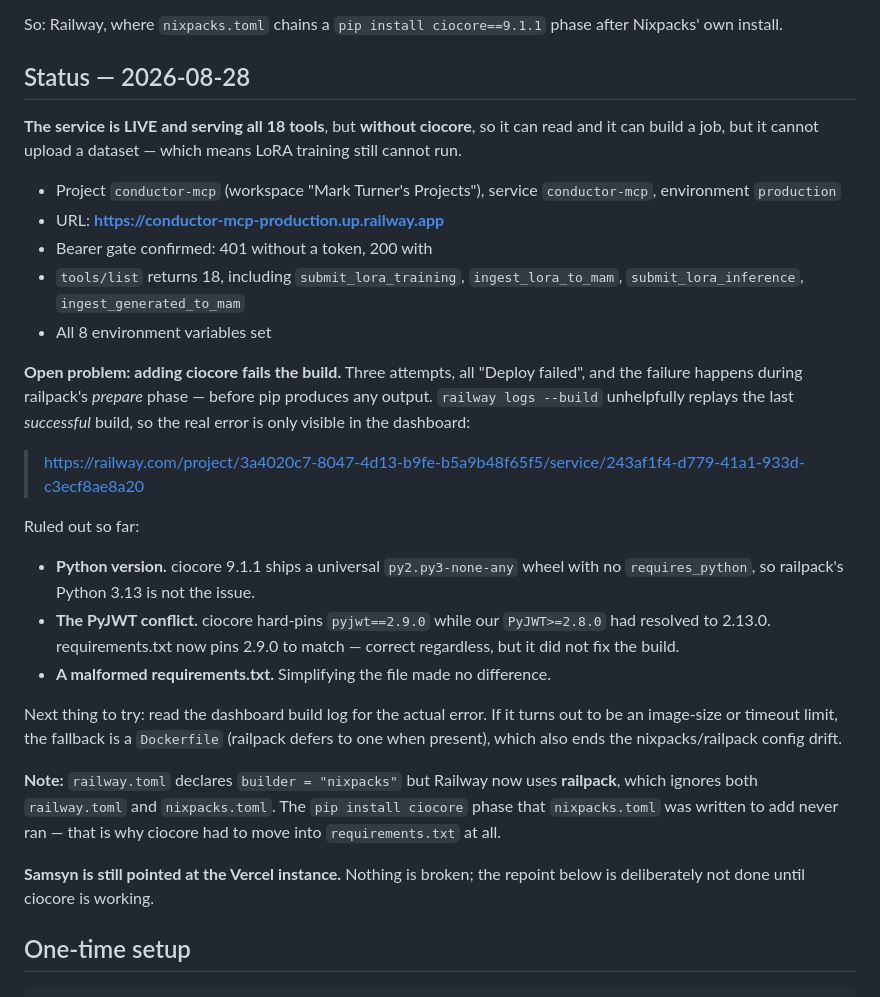
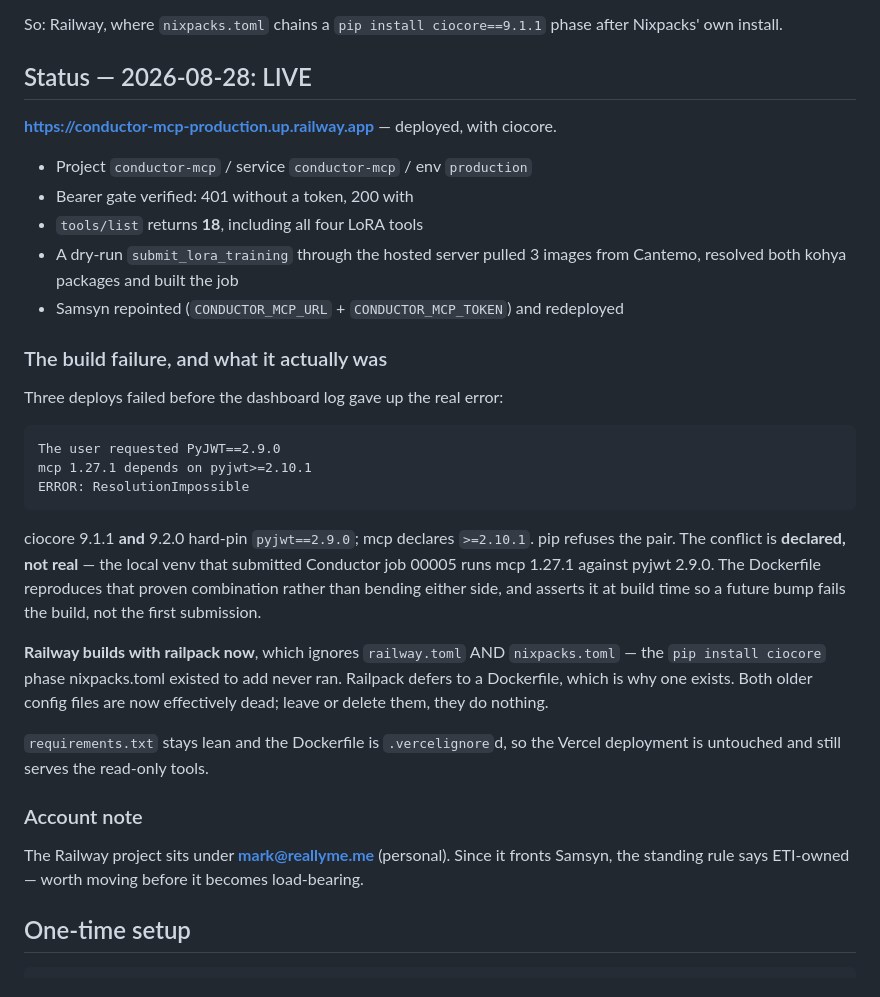
Before and after one commit to MkTurner74/conductor-mcp, a Markdown page: DEPLOY-RAILWAY.md, the part around the change. Drawn GitHub-style.

Commit message:
docs: Railway is live with ciocore — record the resolution
Co-Authored-By: Claude Opus 5 (1M context) <noreply@anthropic.com>

````diff
--- a/DEPLOY-RAILWAY.md
+++ b/DEPLOY-RAILWAY.md
@@ -21,46 +21,47 @@ The LoRA workflow needs both:
 So: Railway, where `nixpacks.toml` chains a `pip install ciocore==9.1.1` phase
 after Nixpacks' own install.
 
-## Status — 2026-08-28
+## Status — 2026-08-28: LIVE
 
-**The service is LIVE and serving all 18 tools**, but **without ciocore**, so it can
-read and it can build a job, but it cannot upload a dataset — which means LoRA
-training still cannot run.
+**https://conductor-mcp-production.up.railway.app** — deployed, with ciocore.
 
-- Project `conductor-mcp` (workspace "Mark Turner's Projects"), service
-  `conductor-mcp`, environment `production`
-- URL: **https://conductor-mcp-production.up.railway.app**
-- Bearer gate confirmed: 401 without a token, 200 with
-- `tools/list` returns 18, including `submit_lora_training`, `ingest_lora_to_mam`,
-  `submit_lora_inference`, `ingest_generated_to_mam`
-- All 8 environment variables set
+- Project `conductor-mcp` / service `conductor-mcp` / env `production`
+- Bearer gate verified: 401 without a token, 200 with
+- `tools/list` returns **18**, including all four LoRA tools
+- A dry-run `submit_lora_training` through the hosted server pulled 3 images
+  from Cantemo, resolved both kohya packages and built the job
+- Samsyn repointed (`CONDUCTOR_MCP_URL` + `CONDUCTOR_MCP_TOKEN`) and redeployed
 
-**Open problem: adding ciocore fails the build.** Three attempts, all "Deploy
-failed", and the failure happens during railpack's *prepare* phase — before pip
-produces any output. `railway logs --build` unhelpfully replays the last
-*successful* build, so the real error is only visible in the dashboard:
+### The build failure, and what it actually was
 
-> https://railway.com/project/3a4020c7-8047-4d13-b9fe-b5a9b48f65f5/service/243af1f4-d779-41a1-933d-c3ecf8ae8a20
+Three deploys failed before the dashboard log gave up the real error:
 
-Ruled out so far:
-- **Python version.** ciocore 9.1.1 ships a universal `py2.py3-none-any` wheel with
-  no `requires_python`, so railpack's Python 3.13 is not the issue.
-- **The PyJWT conflict.** ciocore hard-pins `pyjwt==2.9.0` while our `PyJWT>=2.8.0`
-  had resolved to 2.13.0. requirements.txt now pins 2.9.0 to match — correct
-  regardless, but it did not fix the build.
-- **A malformed requirements.txt.** Simplifying the file made no difference.
+```
+The user requested PyJWT==2.9.0
+mcp 1.27.1 depends on pyjwt>=2.10.1
+ERROR: ResolutionImpossible
+```
 
-Next thing to try: read the dashboard build log for the actual error. If it turns
-out to be an image-size or timeout limit, the fallback is a `Dockerfile` (railpack
-defers to one when present), which also ends the nixpacks/railpack config drift.
+ciocore 9.1.1 **and** 9.2.0 hard-pin `pyjwt==2.9.0`; mcp declares `>=2.10.1`.
+pip refuses the pair. The conflict is **declared, not real** — the local venv
+that submitted Conductor job 00005 runs mcp 1.27.1 against pyjwt 2.9.0. The
+Dockerfile reproduces that proven combination rather than bending either side,
+and asserts it at build time so a future bump fails the build, not the first
+submission.
 
-**Note:** `railway.toml` declares `builder = "nixpacks"` but Railway now uses
-**railpack**, which ignores both `railway.toml` and `nixpacks.toml`. The
-`pip install ciocore` phase that `nixpacks.toml` was written to add never ran —
-that is why ciocore had to move into `requirements.txt` at all.
+**Railway builds with railpack now**, which ignores `railway.toml` AND
+`nixpacks.toml` — the `pip install ciocore` phase nixpacks.toml existed to add
+never ran. Railpack defers to a Dockerfile, which is why one exists. Both older
+config files are now effectively dead; leave or delete them, they do nothing.
 
-**Samsyn is still pointed at the Vercel instance.** Nothing is broken; the
-repoint below is deliberately not done until ciocore is working.
+`requirements.txt` stays lean and the Dockerfile is `.vercelignore`d, so the
+Vercel deployment is untouched and still serves the read-only tools.
+
+### Account note
+
+The Railway project sits under **mark@reallyme.me** (personal). Since it fronts
+Samsyn, the standing rule says ETI-owned — worth moving before it becomes
+load-bearing.
 
 ## One-time setup
 
````
